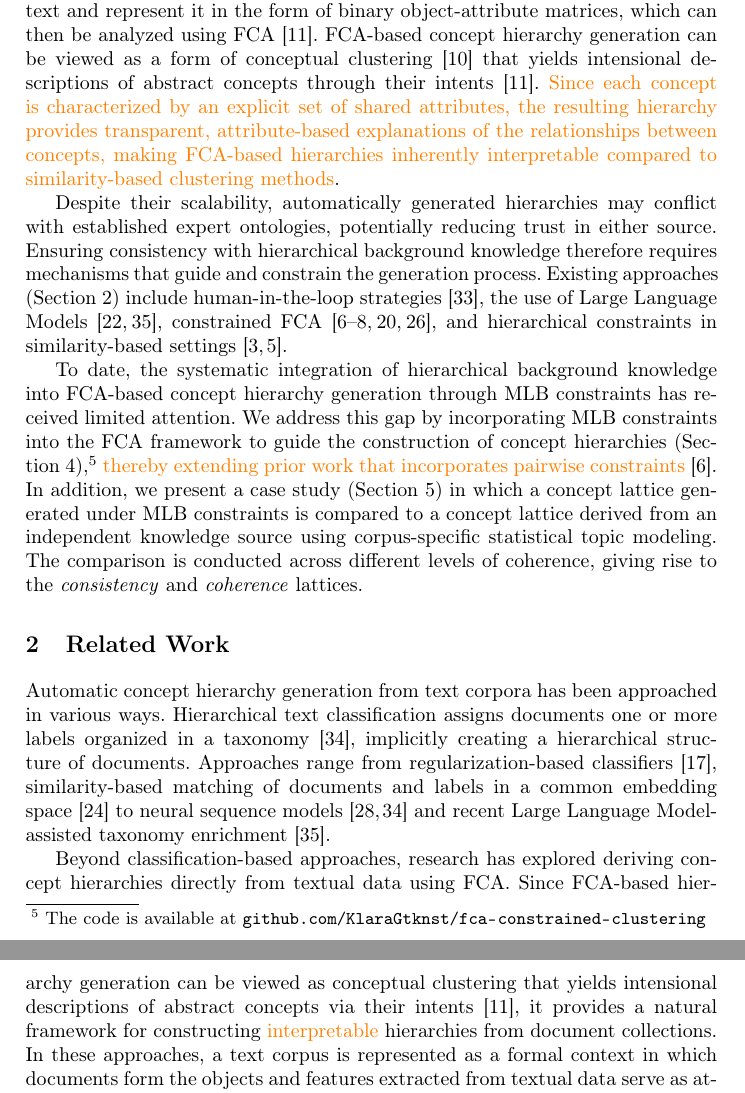
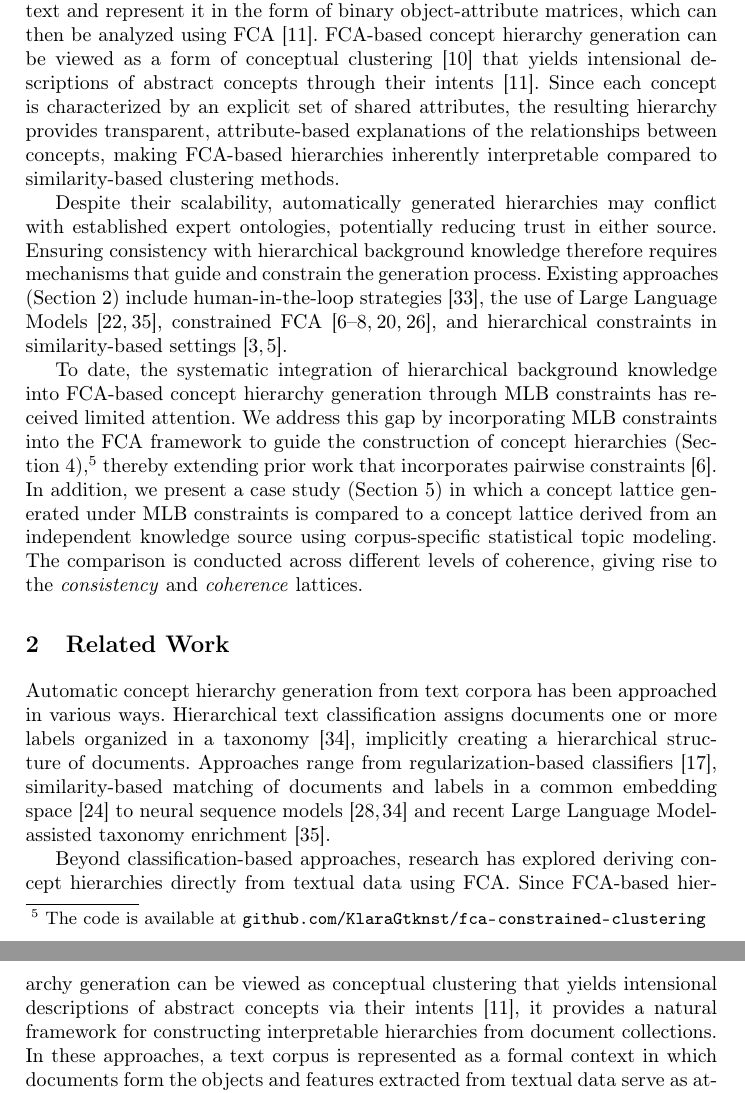
Before and after one commit to KlaraGtknst/fca-constrained-clustering, a LaTeX paper (main.tex, which reads chapters/02_introduction.tex, chapters/03_related_work.tex): two parts of pages 2 and 3 of 16, joined at a grey line, cut so that both start at the same text. Compiled offline with pdfLaTeX.

Commit message:
task: Omit colored text

```diff
--- a/chapters/02_introduction.tex
+++ b/chapters/02_introduction.tex
@@ -10,7 +10,7 @@ Although manually curated ontologies are often regarded as the gold standard, au
 Automatic concept hierarchy generation provides a scalable alternative and enables coverage of domains not represented in existing ontologies.
 Approaches range from pattern-based methods~\cite{le2019inferring}, such as Hearst patterns~\cite{hearst1992hyponyms}, to \acl{nlp}-based techniques that extract latent information from text and represent it in the form of binary object-attribute matrices, which can then be analyzed using \ac{fca}~\cite{cimiano_learning_2005}.
 \ac{fca}-based concept hierarchy generation can be viewed as a form of conceptual clustering~\cite{Cimiano2004ComparingCD} that yields intensional descriptions of abstract concepts through their intents~\cite{cimiano_learning_2005}.
-\textcolor{orange}{Since each concept is characterized by an explicit set of shared attributes, the resulting hierarchy provides transparent, attribute-based explanations of the relationships between concepts, making \ac{fca}-based hierarchies inherently interpretable compared to similarity-based clustering methods}.
+Since each concept is characterized by an explicit set of shared attributes, the resulting hierarchy provides transparent, attribute-based explanations of the relationships between concepts, making \ac{fca}-based hierarchies inherently interpretable compared to similarity-based clustering methods.
 
 Despite their scalability, automatically generated hierarchies may conflict with established expert ontologies, potentially reducing trust in either source.
 Ensuring consistency with hierarchical background knowledge therefore requires mechanisms that guide and constrain the generation process.
@@ -19,7 +19,7 @@ Existing approaches (Section~\ref{sec:related_work}) include human-in-the-loop s
 % Besides presentation purposes, \ac{fca} has been employed to identify potentially missing thesaurus entries in a specific expert ontology~\cite{zheng2020lexical,hao2021leveraging}.
 
 To date, the systematic integration of hierarchical background knowledge into \ac{fca}-based concept hierarchy generation through \ac{mlb} constraints has received limited attention.
-We address this gap by incorporating \ac{mlb} constraints into the \ac{fca} framework to guide the construction of concept hierarchies (Section~\ref{sec:method}),\footnote{The code is available at \url{github.com/KlaraGtknst/fca-constrained-clustering}} \textcolor{orange}{thereby extending prior work that incorporates pairwise constraints}~\cite{belohlavek2011selecting}.
+We address this gap by incorporating \ac{mlb} constraints into the \ac{fca} framework to guide the construction of concept hierarchies (Section~\ref{sec:method}),\footnote{The code is available at \url{github.com/KlaraGtknst/fca-constrained-clustering}} thereby extending prior work that incorporates pairwise constraints~\cite{belohlavek2011selecting}.
 In addition, we present a case study (Section~\ref{sec:case_study}) in which a concept lattice generated under \ac{mlb} constraints is compared to a concept lattice derived from an independent knowledge source using corpus-specific statistical topic modeling.
 The comparison is conducted across different levels of coherence, giving rise to the \textit{consistency} and \textit{coherence} lattices.
 
--- a/chapters/03_related_work.tex
+++ b/chapters/03_related_work.tex
@@ -10,7 +10,7 @@ Approaches range from regularization-based classifiers~\cite{gopal2013recursive}
 
 %% 1.2. FCA-based data-driven approaches
 Beyond classification-based approaches, research has explored deriving concept hierarchies directly from textual data using \ac{fca}.
-Since \ac{fca}-based hierarchy generation can be viewed as conceptual clustering that yields intensional descriptions of abstract concepts via their intents~\cite{cimiano_learning_2005}, it provides a natural framework for constructing \textcolor{orange}{interpretable} hierarchies from document collections.
+Since \ac{fca}-based hierarchy generation can be viewed as conceptual clustering that yields intensional descriptions of abstract concepts via their intents~\cite{cimiano_learning_2005}, it provides a natural framework for constructing interpretable hierarchies from document collections.
 %% Text corpus as formal context: We use gutekunst2025conceptual, but with LDA instead of top2vec
 In these approaches, a text corpus is represented as a formal context in which documents form the objects and features extracted from textual data serve as attributes.
 Different methods have been proposed to derive such features, including bag-of-words representations capturing the presence of terms~\cite{cigarran_twitter_fca_2016}, \ac{lda}-based topic features~\cite{wang_topic_feature_2021,wang_topic_hierarchy_2023} or other topic model-based representations~\cite{Aznag2014LeveragingFC,gutekunst2025conceptual,hirth_ordinal_2024}. % hirth_ordinal_2024 uses own trained topic model refered to as SSH21, but is something trained using non-negative matrix factorization, gutekunst2025conceptual use top2vec, Aznag2014LeveragingFC: compared LDA, CTM, PLSA (found LDA to be best)
```
